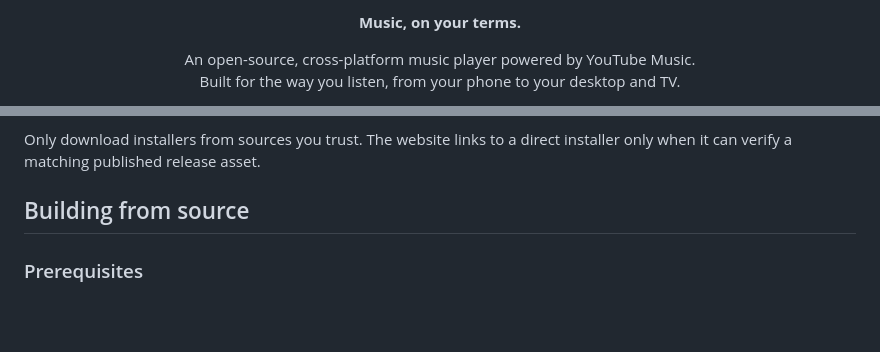
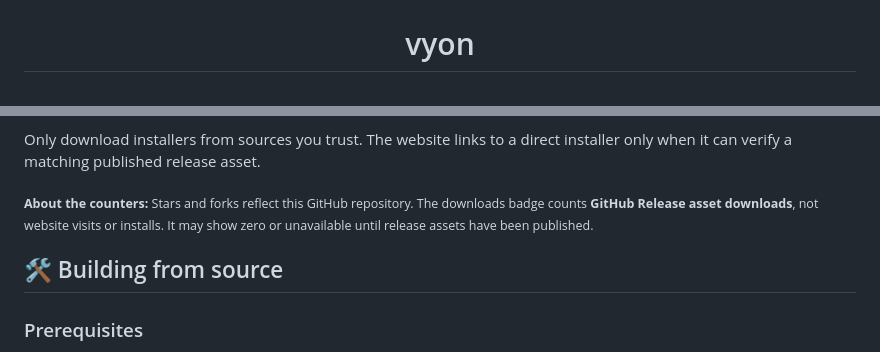
Before and after one commit to bxanedot/vyon, a Markdown page: README.md, 2 parts joined by grey strips. GitHub-like rendering; blank space fills up the shorter version.

```diff
--- a/README.md
+++ b/README.md
@@ -6,8 +4,5 @@
 
-<p align="center"><strong>Music, on your terms.</strong></p>
+<br>
 
-<p align="center">
-  An open-source, cross-platform music player powered by YouTube Music.<br>
-  Built for the way you listen, from your phone to your desktop and TV.
-</p>
+# vyon
 
@@ -58,6 +94,8 @@ Get published builds from the **[GitHub Releases page](https://github.com/bxaned
 Only download installers from sources you trust. The website links to a direct installer only when it can verify a matching published release asset.
 
-## Building from source
+<sub>**About the counters:** Stars and forks reflect this GitHub repository. The downloads badge counts **GitHub Release asset downloads**, not website visits or installs. It may show zero or unavailable until release assets have been published.</sub>
+
+## 🛠️ Building from source
 
 ### Prerequisites
 
```
Also changed, not shown: other parts of README.md (+68 -20 lines).
